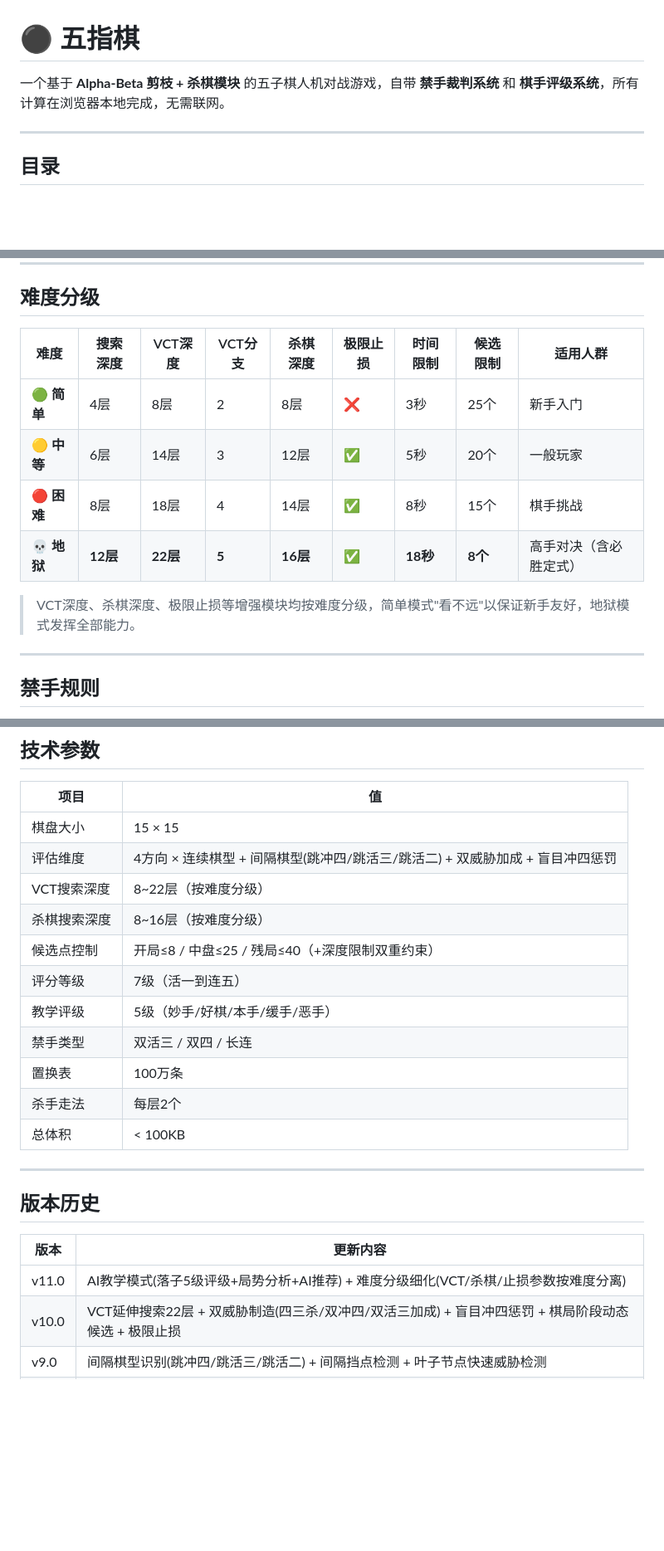
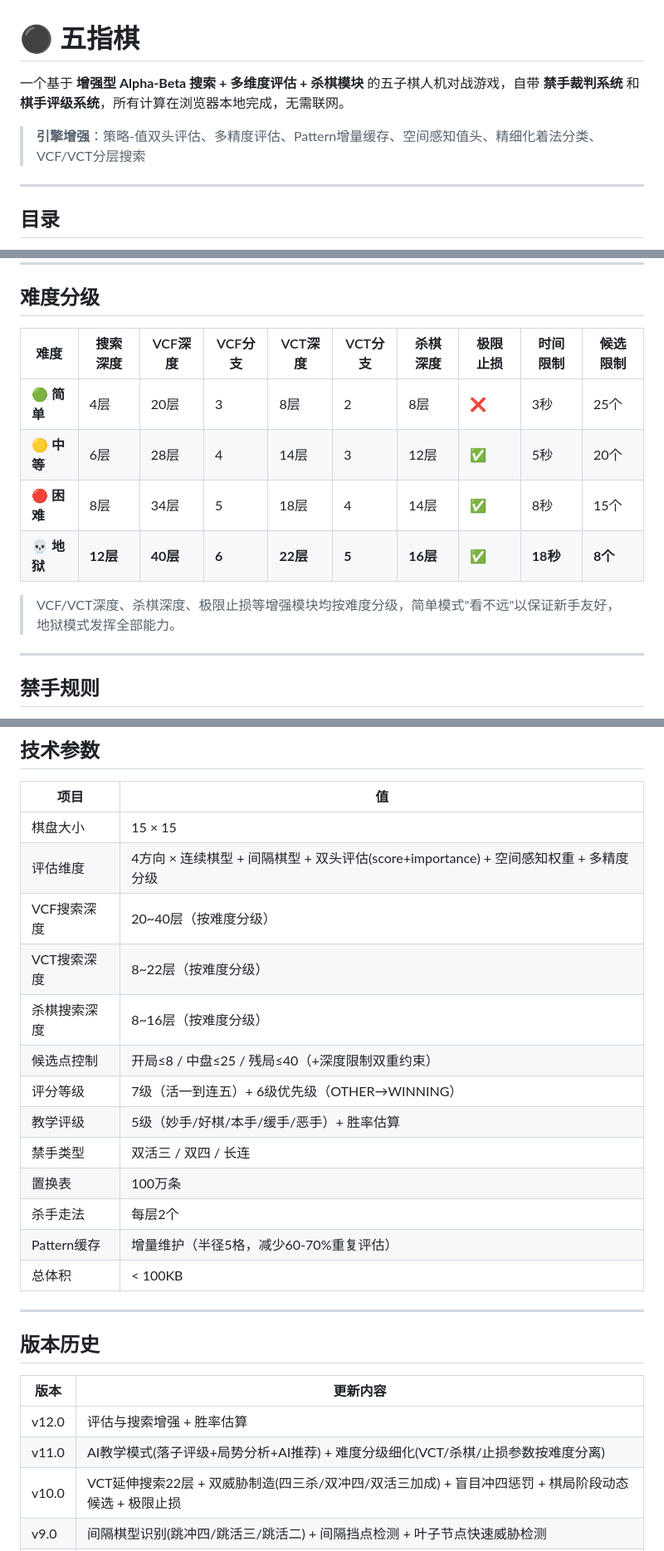
Before and after one commit to yifvs/Renju, a Markdown page: README.md, 3 parts joined by grey strips. Shown at 83% size. GitHub-like rendering; blank space fills up the shorter version.

```diff
--- a/README.md
+++ b/README.md
@@ -1,6 +1,8 @@
 # ⚫ 五指棋
 
-一个基于 **Alpha-Beta 剪枝 + 杀棋模块** 的五子棋人机对战游戏，自带 **禁手裁判系统** 和 **棋手评级系统**，所有计算在浏览器本地完成，无需联网。
+一个基于 **增强型 Alpha-Beta 搜索 + 多维度评估 + 杀棋模块** 的五子棋人机对战游戏，自带 **禁手裁判系统** 和 **棋手评级系统**，所有计算在浏览器本地完成，无需联网。
+
+> **引擎增强**：策略-值双头评估、多精度评估、Pattern增量缓存、空间感知值头、精细化着法分类、VCF/VCT分层搜索
 
 ---
 
@@ -174,14 +216,14 @@ e:/五指棋/
 
 ## 难度分级
 
-| 难度 | 搜索深度 | VCT深度 | VCT分支 | 杀棋深度 | 极限止损 | 时间限制 | 候选限制 | 适用人群 |
-|------|---------|--------|--------|---------|---------|---------|---------|---------|
-| 🟢 **简单** | 4层 | 8层 | 2 | 8层 | ❌ | 3秒 | 25个 | 新手入门 |
-| 🟡 **中等** | 6层 | 14层 | 3 | 12层 | ✅ | 5秒 | 20个 | 一般玩家 |
-| 🔴 **困难** | 8层 | 18层 | 4 | 14层 | ✅ | 8秒 | 15个 | 棋手挑战 |
-| 💀 **地狱** | **12层** | **22层** | **5** | **16层** | ✅ | **18秒** | **8个** | 高手对决（含必胜定式） |
+| 难度 | 搜索深度 | VCF深度 | VCF分支 | VCT深度 | VCT分支 | 杀棋深度 | 极限止损 | 时间限制 | 候选限制 |
+|------|---------|--------|--------|--------|--------|---------|---------|---------|---------|
+| 🟢 **简单** | 4层 | 20层 | 3 | 8层 | 2 | 8层 | ❌ | 3秒 | 25个 |
+| 🟡 **中等** | 6层 | 28层 | 4 | 14层 | 3 | 12层 | ✅ | 5秒 | 20个 |
+| 🔴 **困难** | 8层 | 34层 | 5 | 18层 | 4 | 14层 | ✅ | 8秒 | 15个 |
+| 💀 **地狱** | **12层** | **40层** | **6** | **22层** | **5** | **16层** | ✅ | **18秒** | **8个** |
 
-> VCT深度、杀棋深度、极限止损等增强模块均按难度分级，简单模式"看不远"以保证新手友好，地狱模式发挥全部能力。
+> VCF/VCT深度、杀棋深度、极限止损等增强模块均按难度分级，简单模式"看不远"以保证新手友好，地狱模式发挥全部能力。
 
 ---
 
@@ -357,15 +413,17 @@ rand = random() × totalWeight
 | 项目 | 值 |
 |------|-----|
 | 棋盘大小 | 15 × 15 |
-| 评估维度 | 4方向 × 连续棋型 + 间隔棋型(跳冲四/跳活三/跳活二) + 双威胁加成 + 盲目冲四惩罚 |
-| VCT搜索深度 | 8~22层（按难度分级） |
-| 杀棋搜索深度 | 8~16层（按难度分级） |
-| 候选点控制 | 开局≤8 / 中盘≤25 / 残局≤40（+深度限制双重约束） |
-| 评分等级 | 7级（活一到连五） |
-| 教学评级 | 5级（妙手/好棋/本手/缓手/恶手） |
+| 评估维度 | 4方向 × 连续棋型 + 间隔棋型 + 双头评估(score+importance) + 空间感知权重 + 多精度分级 |
+| VCF搜索深度 | 20~40层（按难度分级）|
+| VCT搜索深度 | 8~22层（按难度分级）|
+| 杀棋搜索深度 | 8~16层（按难度分级）|
+| 候选点控制 | 开局≤8 / 中盘≤25 / 残局≤40（+深度限制双重约束）|
+| 评分等级 | 7级（活一到连五）+ 6级优先级（OTHER→WINNING）|
+| 教学评级 | 5级（妙手/好棋/本手/缓手/恶手）+ 胜率估算 |
 | 禁手类型 | 双活三 / 双四 / 长连 |
 | 置换表 | 100万条 |
 | 杀手走法 | 每层2个 |
+| Pattern缓存 | 增量维护（半径5格，减少60-70%重复评估）|
 | 总体积 | < 100KB |
 
 ---
@@ -374,7 +432,8 @@ rand = random() × totalWeight
 
 | 版本 | 更新内容 |
 |------|---------|
-| v11.0 | AI教学模式(落子5级评级+局势分析+AI推荐) + 难度分级细化(VCT/杀棋/止损参数按难度分离) |
+| v12.0 | 评估与搜索增强 + 胜率估算 |
+| v11.0 | AI教学模式(落子评级+局势分析+AI推荐) + 难度分级细化(VCT/杀棋/止损参数按难度分离) |
 | v10.0 | VCT延伸搜索22层 + 双威胁制造(四三杀/双冲四/双活三加成) + 盲目冲四惩罚 + 棋局阶段动态候选 + 极限止损 |
 | v9.0 | 间隔棋型识别(跳冲四/跳活三/跳活二) + 间隔挡点检测 + 叶子节点快速威胁检测 |
 | v8.0 | AI执白专用策略池|
```
Also changed, not shown: other parts of README.md (+65 -11 lines).
